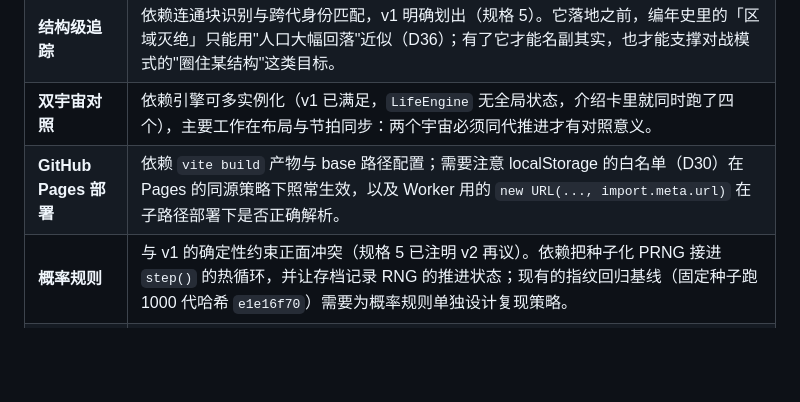
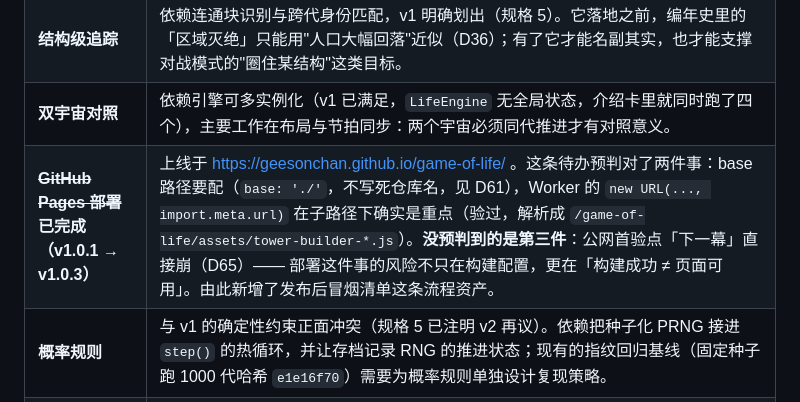
Before and after one commit to geesonchan/game-of-life, a Markdown page: docs/retrospective.md, the part around the change. Rendered like a GitHub page; blank space fills up the shorter version.

```diff
--- a/docs/retrospective.md
+++ b/docs/retrospective.md
@@ -121,7 +121,7 @@ amend 补救不算数 —— 提交历史里那一版本身是错的。
 | **对战模式（挑战码）** | 挑战码本质是存档格式（3.1）的压缩编码，依赖已有的确定性引擎与种子化重放；真正要新建的是"目标判定"层（活到第 N 代 / 圈住某区域 / 造出指定图案），以及一个短码编解码器。 |
 | **结构级追踪** | 依赖连通块识别与跨代身份匹配，v1 明确划出（规格 5）。它落地之前，编年史里的「区域灭绝」只能用"人口大幅回落"近似（D36）；有了它才能名副其实，也才能支撑对战模式的"圈住某结构"这类目标。 |
 | **双宇宙对照** | 依赖引擎可多实例化（v1 已满足，`LifeEngine` 无全局状态，介绍卡里就同时跑了四个），主要工作在布局与节拍同步：两个宇宙必须同代推进才有对照意义。 |
-| **GitHub Pages 部署** | 依赖 `vite build` 产物与 base 路径配置；需要注意 localStorage 的白名单（D30）在 Pages 的同源策略下照常生效，以及 Worker 用的 `new URL(..., import.meta.url)` 在子路径部署下是否正确解析。 |
+| ~~**GitHub Pages 部署**~~ **已完成（v1.0.1 → v1.0.3）** | 上线于 https://geesonchan.github.io/game-of-life/ 。这条待办预判对了两件事：base 路径要配（`base: './'`，不写死仓库名，见 D61），Worker 的 `new URL(..., import.meta.url)` 在子路径下确实是重点（验过，解析成 `/game-of-life/assets/tower-builder-*.js`）。**没预判到的是第三件**：公网首验点「下一幕」直接崩（D65）—— 部署这件事的风险不只在构建配置，更在「构建成功 ≠ 页面可用」。由此新增了发布后冒烟清单这条流程资产。 |
 | **概率规则** | 与 v1 的确定性约束正面冲突（规格 5 已注明 v2 再议）。依赖把种子化 PRNG 接进 `step()` 的热循环，并让存档记录 RNG 的推进状态；现有的指纹回归基线（固定种子跑 1000 代哈希 `e1e16f70`）需要为概率规则单独设计复现策略。 |
 | **空腔模式** | 来自今天塔观察的发现：高密度规则（爆炸类）在时间之塔里几乎糊成实心，活细胞实例轻易上百万，而**死格反而是少数**。做法是让渲染层的实例来源可切换（画活格 / 画死格），依赖一个"何时该反过来画"的判据 —— 大致是当填充率超过 50% 时切换，阈值需要像「爆炸」判据那样先标定再写死。 |
 
```
Also changed, not shown: docs/acceptance.md (+21 -0 lines).
